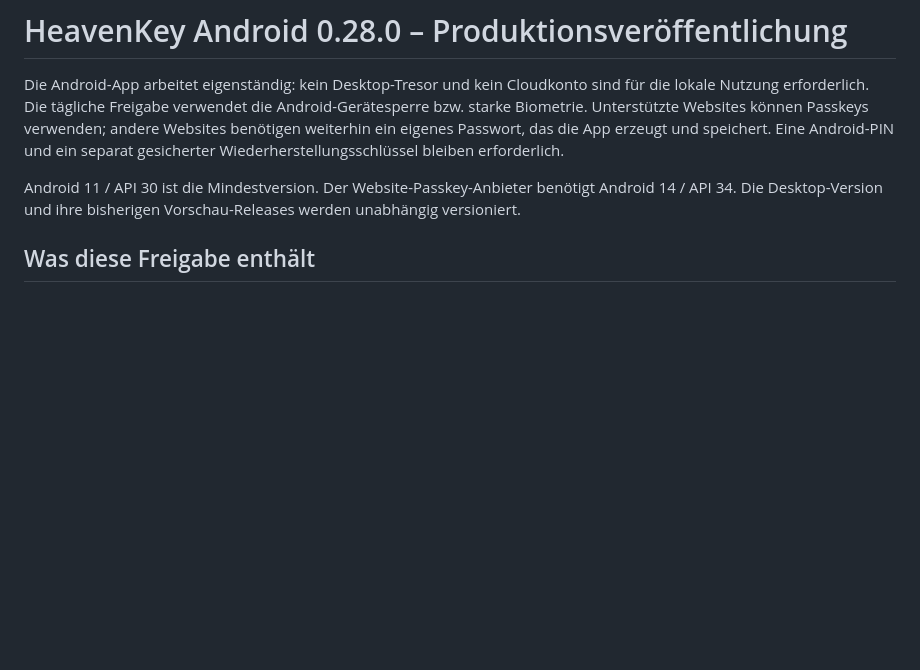
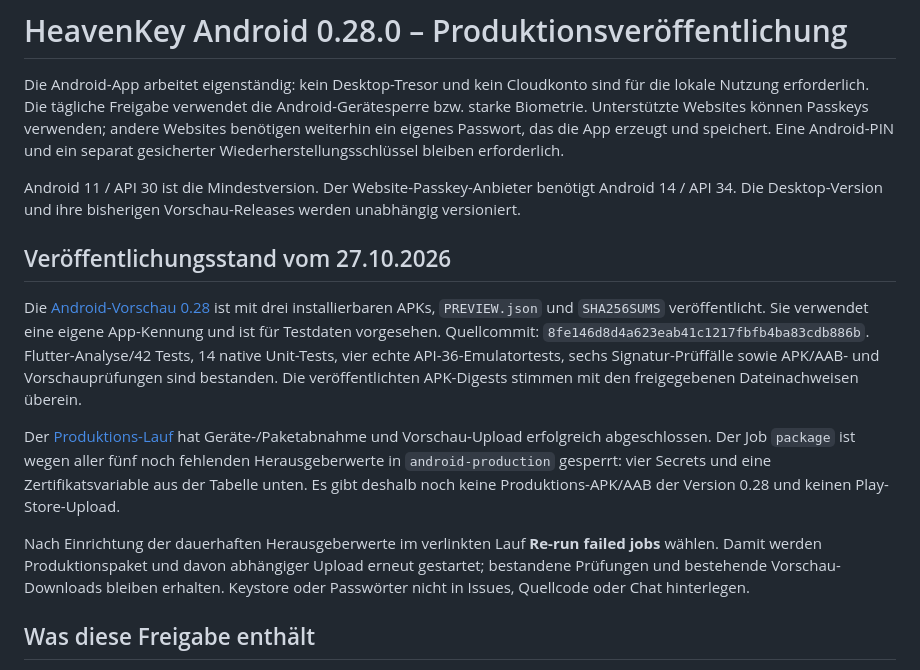
Before and after one commit to Supersynergy/HeavenKey, a Markdown page: docs/ANDROID-PRODUCTION.md, the part around the change. Rendered like a GitHub page; blank space fills up the shorter version.

Commit message:
Document verified Android 0.28 downloads and production signing blocker

```diff
--- a/docs/ANDROID-PRODUCTION.md
+++ b/docs/ANDROID-PRODUCTION.md
@@ -10,6 +10,28 @@ Wiederherstellungsschlüssel bleiben erforderlich.
 Android 11 / API 30 ist die Mindestversion. Der Website-Passkey-Anbieter benötigt
 Android 14 / API 34. Die Desktop-Version und ihre bisherigen Vorschau-Releases
 werden unabhängig versioniert.
+
+## Veröffentlichungsstand vom 27.10.2026
+
+Die [Android-Vorschau 0.28](https://github.com/Supersynergy/HeavenKey/releases/tag/android-v0.28.0-preview.1)
+ist mit drei installierbaren APKs, `PREVIEW.json` und `SHA256SUMS` veröffentlicht.
+Sie verwendet eine eigene App-Kennung und ist für Testdaten vorgesehen. Quellcommit:
+`8fe146d8d4a623eab41c1217fbfb4ba83cdb886b`. Flutter-Analyse/42 Tests, 14 native
+Unit-Tests, vier echte API-36-Emulatortests, sechs Signatur-Prüffälle sowie APK/AAB-
+und Vorschauprüfungen sind bestanden. Die veröffentlichten APK-Digests stimmen
+mit den freigegebenen Dateinachweisen überein.
+
+Der [Produktions-Lauf](https://github.com/Supersynergy/HeavenKey/actions/runs/40445062574)
+hat Geräte-/Paketabnahme und Vorschau-Upload erfolgreich abgeschlossen. Der Job
+`package` ist wegen aller fünf noch fehlenden Herausgeberwerte in
+`android-production` gesperrt: vier Secrets und eine Zertifikatsvariable aus der
+Tabelle unten. Es gibt deshalb noch keine Produktions-APK/AAB der Version 0.28
+und keinen Play-Store-Upload.
+
+Nach Einrichtung der dauerhaften Herausgeberwerte im verlinkten Lauf **Re-run failed
+jobs** wählen. Damit werden Produktionspaket und davon abhängiger Upload erneut
+gestartet; bestandene Prüfungen und bestehende Vorschau-Downloads bleiben erhalten.
+Keystore oder Passwörter nicht in Issues, Quellcode oder Chat hinterlegen.
 
 ## Was diese Freigabe enthält
 
```
Also changed, not shown: docs/ANDROID-AUTOFILL-PLAN.md (+12 -6 lines), docs/ROADMAP.md (+5 -0 lines).
